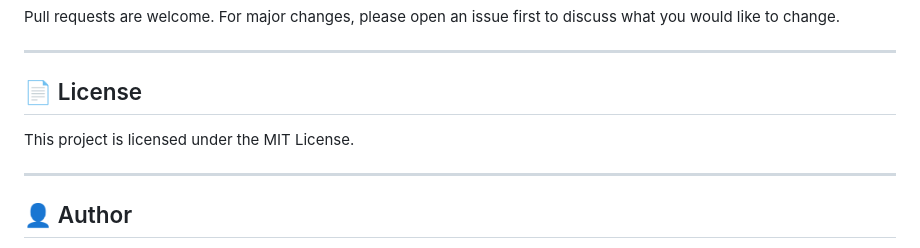
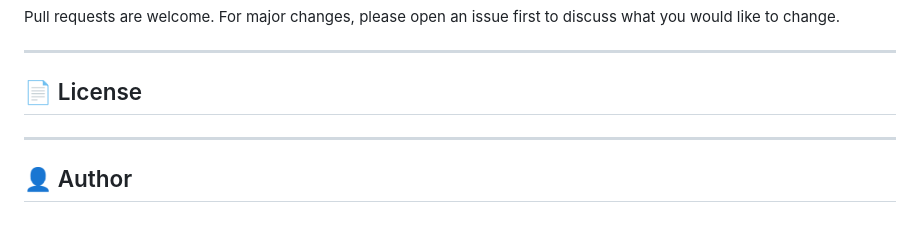
Before and after one commit to jaganbatna/confidence-aware-skin-prediagnosis, a Markdown page: README.md, the part around the change. Drawn GitHub-style.

Commit message:
Remove MIT License section from README
Remove license information from README

```diff
--- a/README.md
+++ b/README.md
@@ -310,7 +310,6 @@ Pull requests are welcome. For major changes, please open an issue first to disc
 
 ## 📄 License
 
-This project is licensed under the MIT License.
 
 ---
 
```
